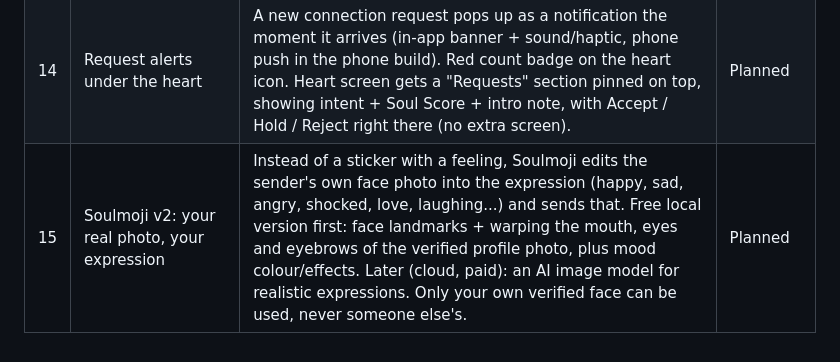
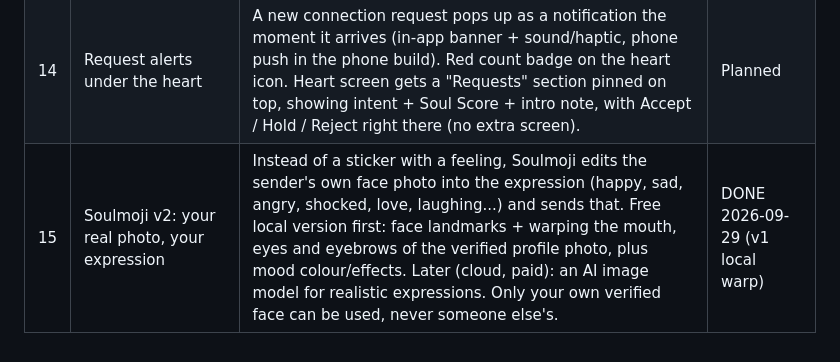
Before and after one commit to QM46solutions/Soulink, a Markdown page: docs/ROADMAP.md, the part around the change. Drawn GitHub-style.

Commit message:
Roadmap: Soulmoji v2 done (local)
Co-Authored-By: Claude Opus 5.5 <noreply@anthropic.com>
Claude-Session: https://claude.ai/code/session_017cqZt5o623E5rCW3sUFuXn

```diff
--- a/docs/ROADMAP.md
+++ b/docs/ROADMAP.md
@@ -25,4 +25,4 @@ Swipe gestures are OUT.
 |---|---|---|---|
 | 13 | Soulink refine filters (random / Discover search) | Filter bar when finding new people at random: age range, city / area (Hyderabad areas), distance, "Open to" intent (friendship, dating, networking...), Soul type, shared interests, college / company, Face-verified only. Filters shown as tap chips (no swipe), remembered per user. Premium: min Soul Score, Soul type, personality (free while testing). | DONE 2026-09-29 (v1) |
 | 14 | Request alerts under the heart | A new connection request pops up as a notification the moment it arrives (in-app banner + sound/haptic, phone push in the phone build). Red count badge on the heart icon. Heart screen gets a "Requests" section pinned on top, showing intent + Soul Score + intro note, with Accept / Hold / Reject right there (no extra screen). | Planned |
-| 15 | Soulmoji v2: your real photo, your expression | Instead of a sticker with a feeling, Soulmoji edits the sender's own face photo into the expression (happy, sad, angry, shocked, love, laughing...) and sends that. Free local version first: face landmarks + warping the mouth, eyes and eyebrows of the verified profile photo, plus mood colour/effects. Later (cloud, paid): an AI image model for realistic expressions. Only your own verified face can be used, never someone else's. | Planned |
+| 15 | Soulmoji v2: your real photo, your expression | Instead of a sticker with a feeling, Soulmoji edits the sender's own face photo into the expression (happy, sad, angry, shocked, love, laughing...) and sends that. Free local version first: face landmarks + warping the mouth, eyes and eyebrows of the verified profile photo, plus mood colour/effects. Later (cloud, paid): an AI image model for realistic expressions. Only your own verified face can be used, never someone else's. | DONE 2026-09-29 (v1 local warp) |
```
